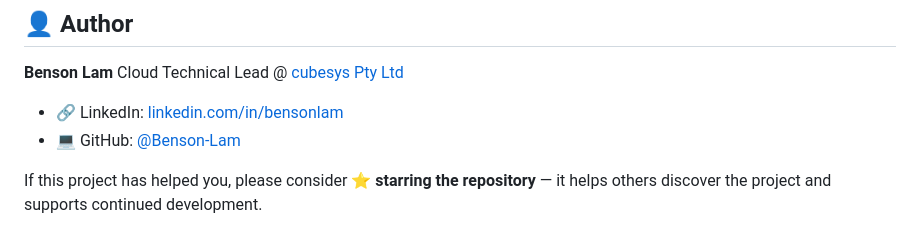
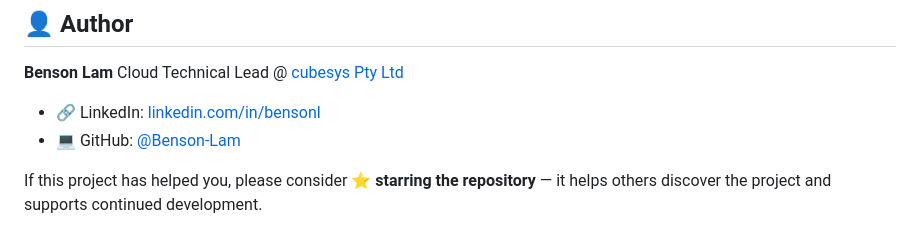
Before and after one commit to Benson-Lam/Engineer, a Markdown page: README.md, the part around the change. Drawn GitHub-style.

```diff
--- a/README.md
+++ b/README.md
@@ -185,7 +185,7 @@ See the full [`DISCLAIMER.md`](DISCLAIMER.md) for complete terms.
 **Benson Lam**
 Cloud Technical Lead @ [cubesys Pty Ltd](https://cubesys.com.au)
 
-- 🔗 LinkedIn: [linkedin.com/in/bensonlam](https://www.linkedin.com/in/bensonl/)
+- 🔗 LinkedIn: [linkedin.com/in/bensonl](https://www.linkedin.com/in/bensonl/)
 - 💻 GitHub: [@Benson-Lam](https://github.com/Benson-Lam)
 
 If this project has helped you, please consider ⭐ **starring the repository** — it helps others discover the project and supports continued development.
```
